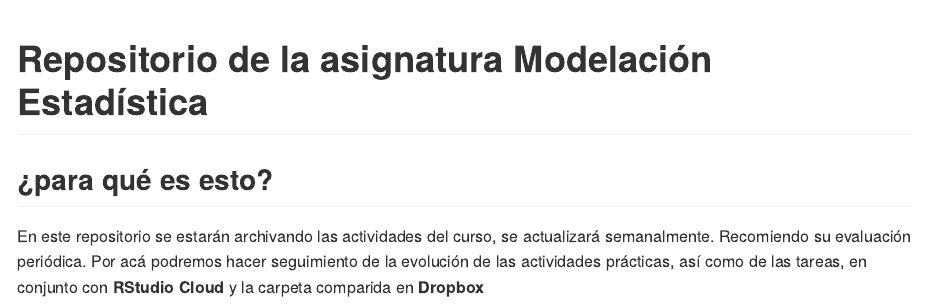
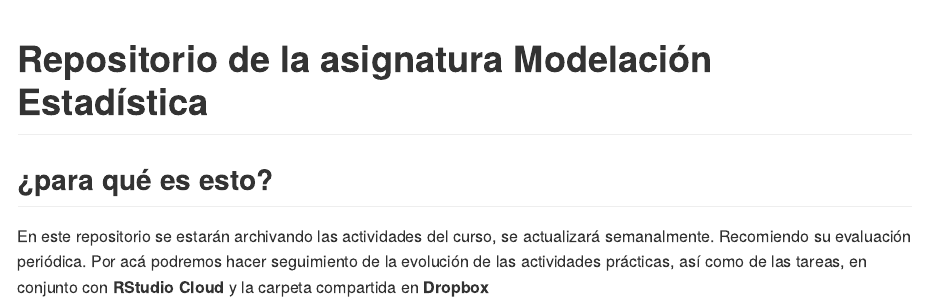
Before and after one commit to edlinguerra/LCA-ME, an R Markdown document (README.Rmd): the page in a window 1100 px wide, from its top. The pictures show the output file README.md that the author committed with the source, drawn offline in the style of GitHub.

Commit message:
error de tipeo

```diff
--- a/README.Rmd
+++ b/README.Rmd
@@ -9,4 +9,4 @@ knitr::opts_chunk$set(echo = TRUE)
 
 ## ¿para qué es esto?
 
-En este repositorio se estarán archivando las actividades del curso, se actualizará semanalmente. Recomiendo su evaluación periódica. Por acá podremos hacer seguimiento de la evolución de las actividades prácticas, así como de las tareas, en conjunto con **RStudio Cloud** y la carpeta comparida en **Dropbox**
+En este repositorio se estarán archivando las actividades del curso, se actualizará semanalmente. Recomiendo su evaluación periódica. Por acá podremos hacer seguimiento de la evolución de las actividades prácticas, así como de las tareas, en conjunto con **RStudio Cloud** y la carpeta compartida en **Dropbox**
```
Also changed, not shown: README.md.
